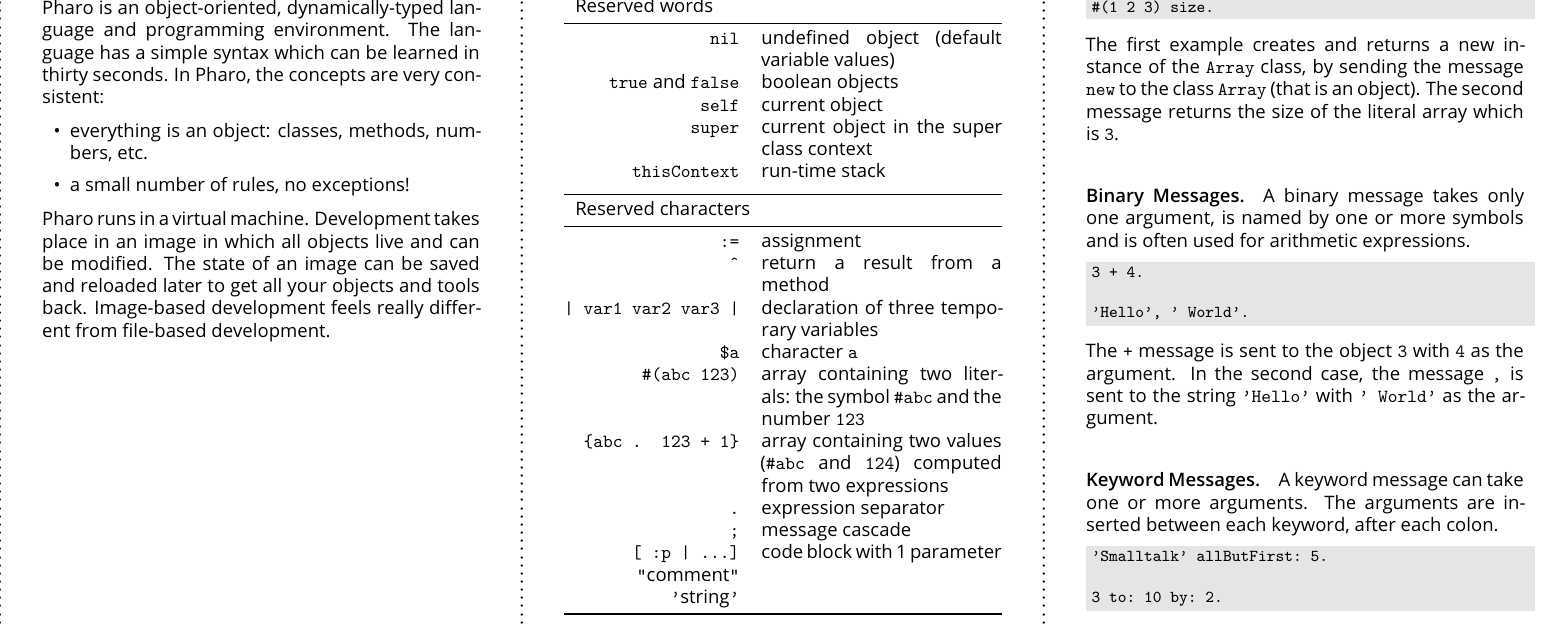
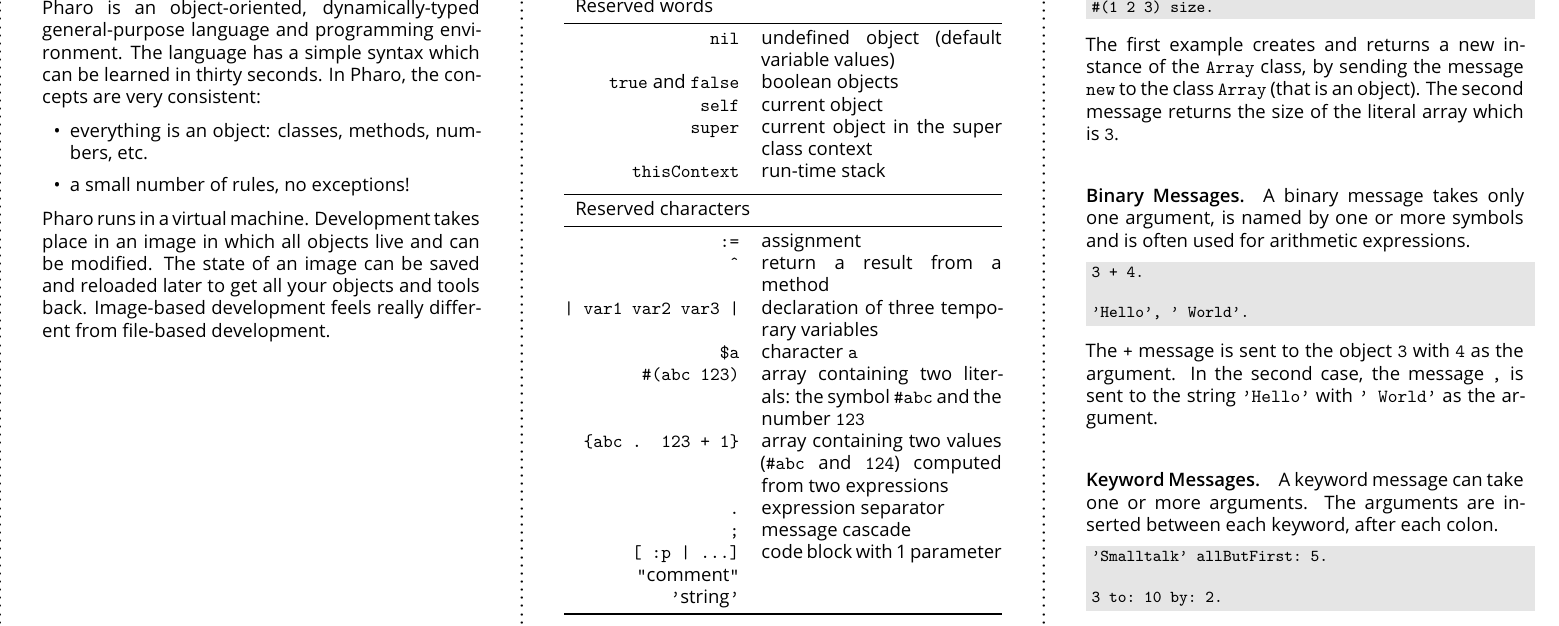
Before and after one commit to pharo-project/pharo-flyers, a LaTeX document (flyerpharo.tex): part of page 2 of 2, cut at the place of the change. Compiled offline with pdfLaTeX.

Commit message:
Pharo is a "general-purpose" language
Signed-off-by: Damien Cassou <damien.cassou@gmail.com>

```diff
--- a/flyerpharo.tex
+++ b/flyerpharo.tex
@@ -77,10 +77,10 @@
 
 \section{Pharo Important Concepts}
 
-Pharo is an \emph{object-oriented}, \emph{dynamically-typed} language
-and programming environment. The language has a simple syntax which
-can be learned in \emph{thirty seconds}. In Pharo, the concepts are
-\emph{very consistent}:
+Pharo is an \emph{object-oriented}, \emph{dynamically-typed}
+general-purpose language and programming environment. The language has
+a simple syntax which can be learned in \emph{thirty seconds}. In
+Pharo, the concepts are \emph{very consistent}:
 
 \begin{itemize}
 \item everything is an object: classes, methods, numbers, etc.
```
